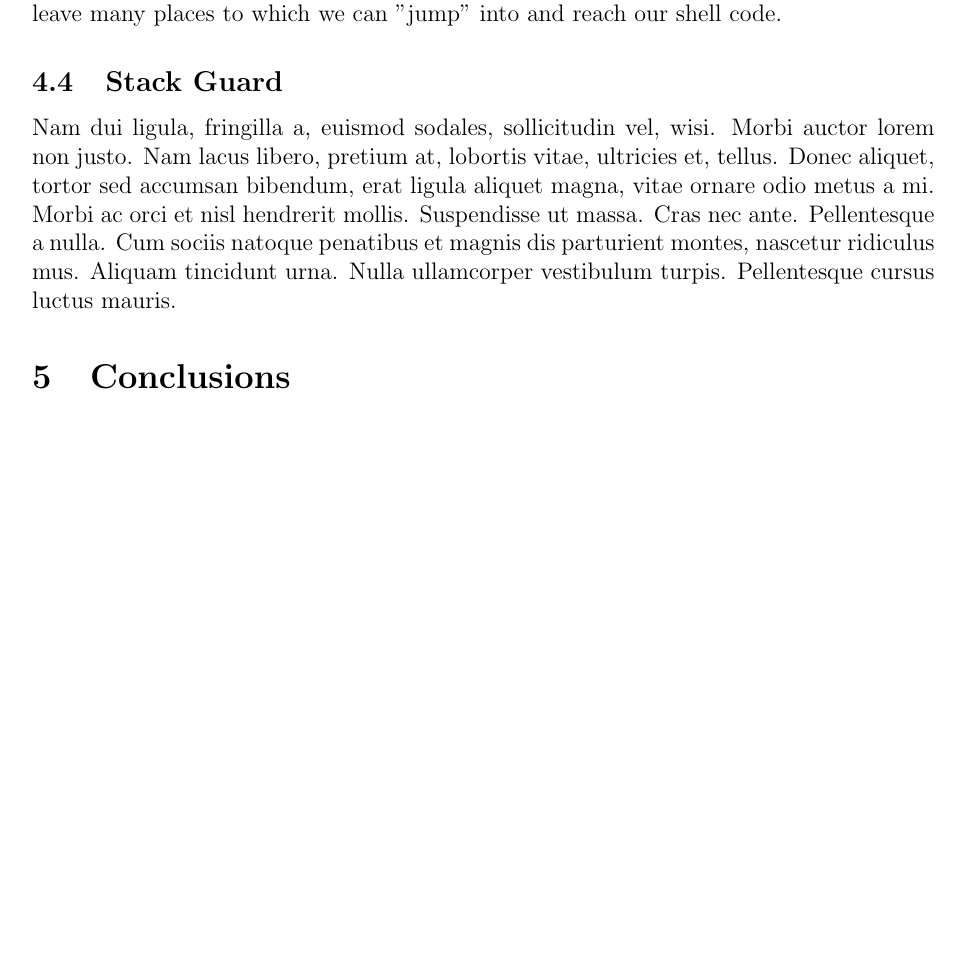
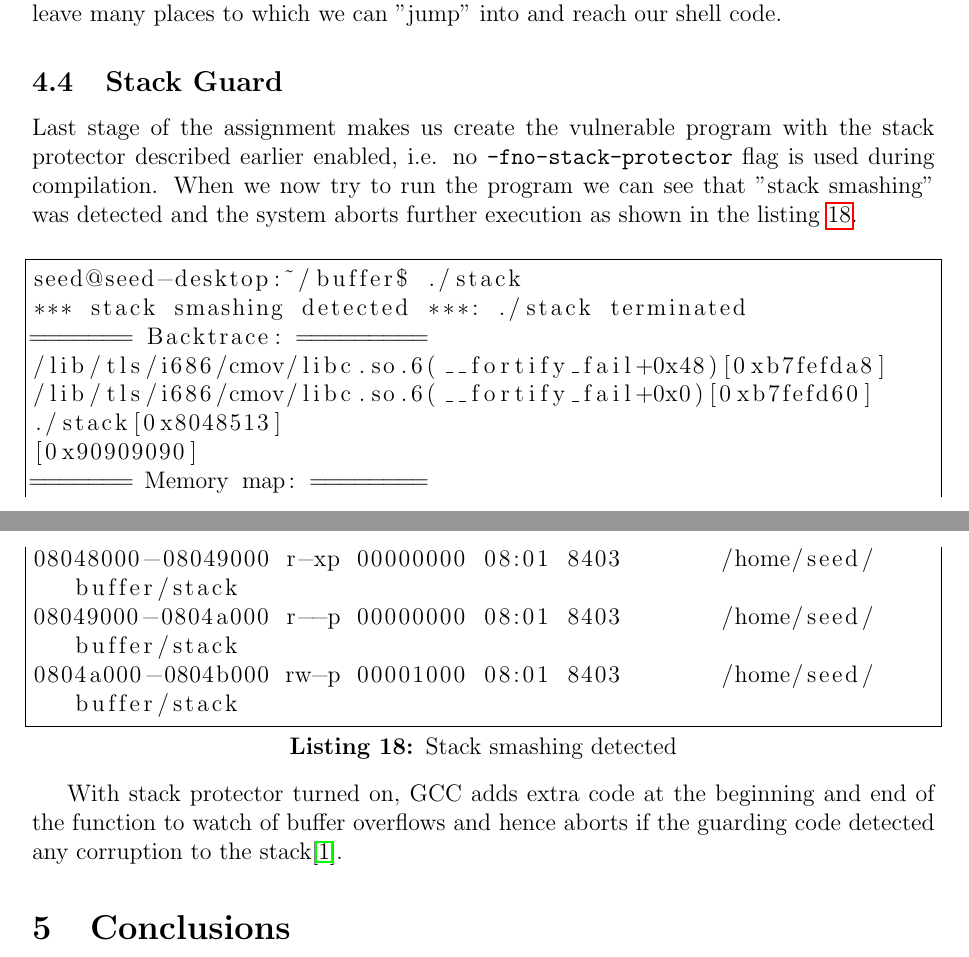
Before and after one commit to MyMEng/SS, a LaTeX document (report/report.tex): part of page 12 of 18 before the commit and two parts of pages 12 and 13 of 18 after it, the two joined at a grey line, cut so that both start at the same text, the shorter picture padded with empty space. Compiled offline with pdfLaTeX.

Commit message:
Stack protector

```diff
--- a/report/report.tex
+++ b/report/report.tex
@@ -581,12 +581,34 @@ In order to maximize the chance of being lucky and minimize the number of attemp
 
 \subsection{Stack Guard}
 
-\lipsum[2]
+Last stage of the assignment makes us create the vulnerable program with the stack protector described earlier enabled, i.e. no \texttt{-fno-stack-protector} flag is used during compilation. When we now try to run the program we can see that "stack smashing" was detected and the system aborts further execution as shown in the listing~\ref{app:bof:stackg}.
+\vspace{1em}
+\lstset{
+	captionpos=b,
+	frame=single,
+	language=BASH,
+	breaklines=true,
+	caption=Stack smashing detected,
+	label=app:bof:stackg,
+}
+\begin{lstlisting}
+seed@seed-desktop:~/buffer$ ./stack
+*** stack smashing detected ***: ./stack terminated
+======= Backtrace: =========
+/lib/tls/i686/cmov/libc.so.6(__fortify_fail+0x48)[0xb7fefda8]
+/lib/tls/i686/cmov/libc.so.6(__fortify_fail+0x0)[0xb7fefd60]
+./stack[0x8048513]
+[0x90909090]
+======= Memory map: ========
+08048000-08049000 r-xp 00000000 08:01 8403       /home/seed/buffer/stack
+08049000-0804a000 r--p 00000000 08:01 8403       /home/seed/buffer/stack
+0804a000-0804b000 rw-p 00001000 08:01 8403       /home/seed/buffer/stack
+\end{lstlisting}
 
+With stack protector turned on, GCC adds extra code at the beginning and end of the function to watch of buffer overflows and hence aborts if the guarding code detected any corruption to the stack\cite{gnu13}.
 
 \section{Conclusions}
 Presented here attacks show how user can make harm to the system or gain \texttt{root} privileges by exploiting vulnerabilities in: \texttt{C} string formatting, \texttt{chroot} command/system call, and \texttt{C} buffer overflow. Majority of exploits presented here has already been accessed in newer versions of Linux kernel or \texttt{C} language, nevertheless, many embedded systems like: internet cameras, NASes, and routers still use vulnerable software facilitating aforementioned attacks.
-
 
 \vfill
 \bibliographystyle{plain}
```
